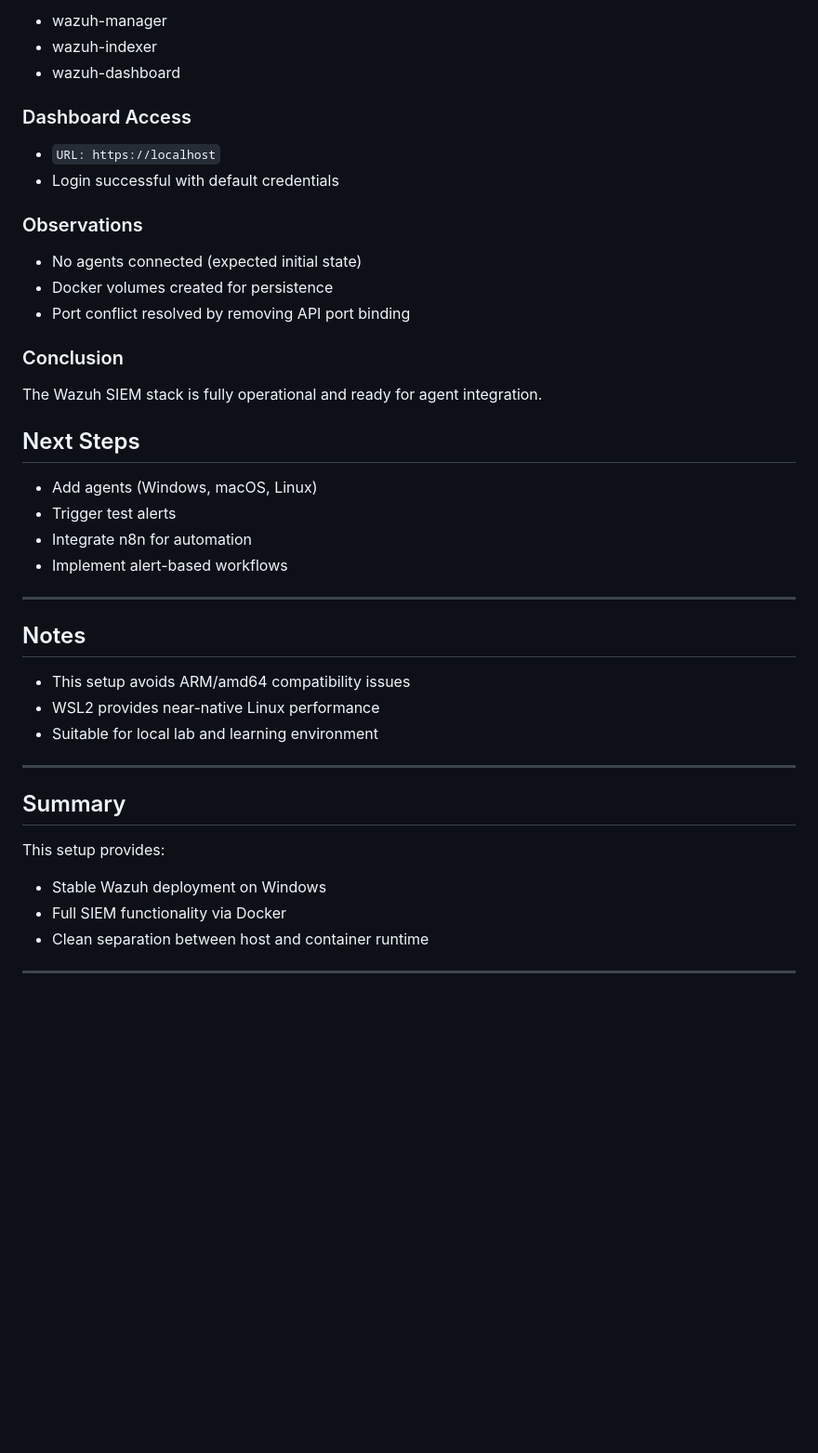
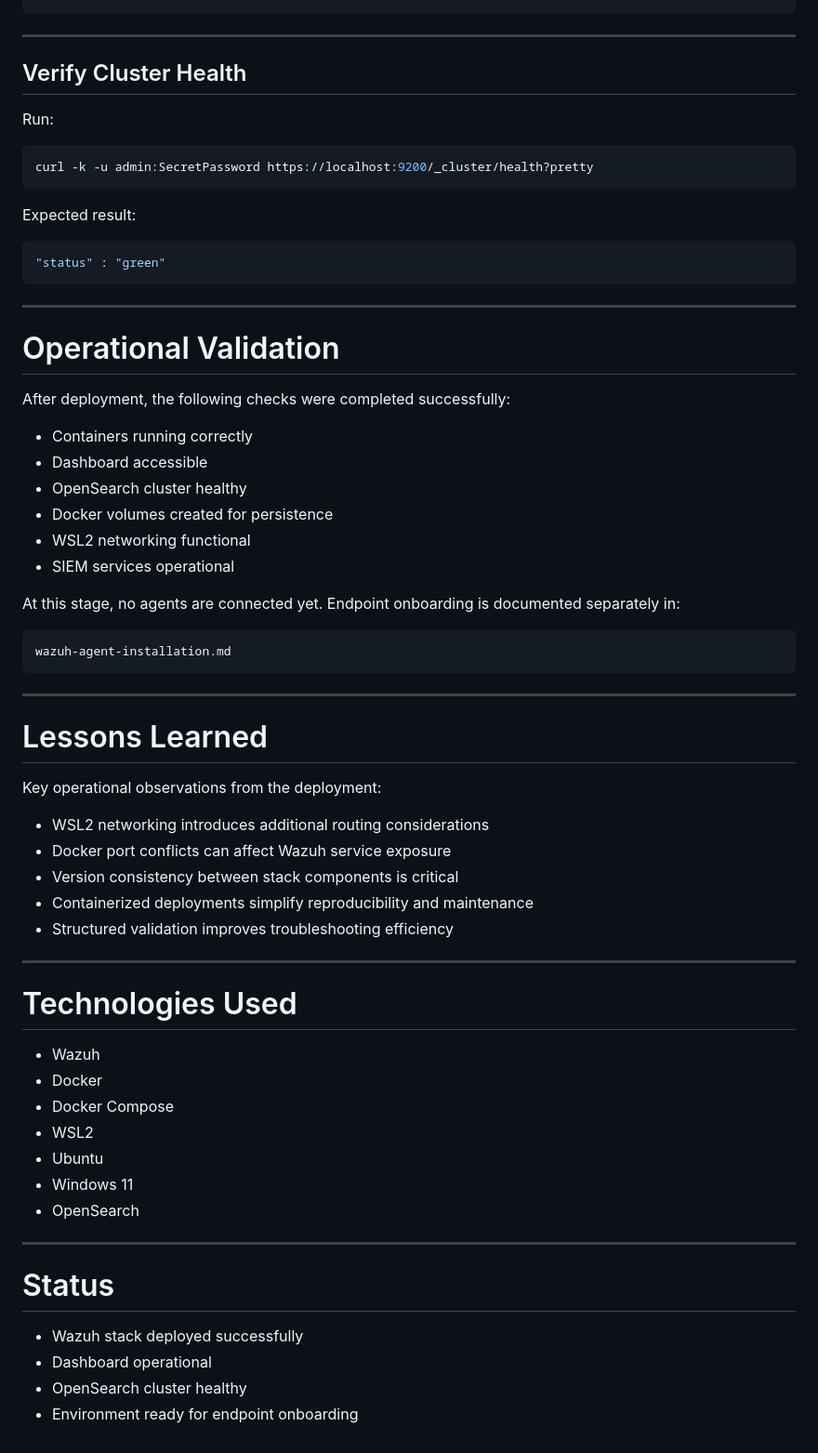
Before and after one commit to licetrosales/cybersecurity-lab, a Markdown page: wazuh-home-soc/wazuh-siem-setup.md, the part around one of its changes. Shown at 93% size. Rendered like a GitHub page; blank space fills up the shorter version.

Commit message:
Revise Wazuh SIEM setup documentation

````diff
--- a/wazuh-home-soc/wazuh-siem-setup.md
+++ b/wazuh-home-soc/wazuh-siem-setup.md
@@ -278,40 +275,68 @@ All containers are running:
-- wazuh-manager
-- wazuh-indexer
-- wazuh-dashboard
-
-### Dashboard Access
-- `URL: https://localhost`
-- Login successful with default credentials
-### Observations
-- No agents connected (expected initial state)
-- Docker volumes created for persistence
-- Port conflict resolved by removing API port binding
-### Conclusion
-The Wazuh SIEM stack is fully operational and ready for agent integration.
-
-## Next Steps
-
-* Add agents (Windows, macOS, Linux)
-* Trigger test alerts
-* Integrate n8n for automation
-* Implement alert-based workflows
 
 ---
 
-## Notes
+## Verify Cluster Health
 
-* This setup avoids ARM/amd64 compatibility issues
-* WSL2 provides near-native Linux performance
-* Suitable for local lab and learning environment
+Run:
+
+```bash
+curl -k -u admin:SecretPassword https://localhost:9200/_cluster/health?pretty
+```
+
+Expected result:
+
+```json
+"status" : "green"
+```
 
 ---
 
-## Summary
+# Operational Validation
 
-This setup provides:
+After deployment, the following checks were completed successfully:
 
-* Stable Wazuh deployment on Windows
-* Full SIEM functionality via Docker
-* Clean separation between host and container runtime
+* Containers running correctly
+* Dashboard accessible
+* OpenSearch cluster healthy
+* Docker volumes created for persistence
+* WSL2 networking functional
+* SIEM services operational
+
+At this stage, no agents are connected yet. Endpoint onboarding is documented separately in:
+
+```text
+wazuh-agent-installation.md
+```
 
 ---
+
+# Lessons Learned
+
+Key operational observations from the deployment:
+
+* WSL2 networking introduces additional routing considerations
+* Docker port conflicts can affect Wazuh service exposure
+* Version consistency between stack components is critical
+* Containerized deployments simplify reproducibility and maintenance
+* Structured validation improves troubleshooting efficiency
+
+---
+
+# Technologies Used
+
+* Wazuh
+* Docker
+* Docker Compose
+* WSL2
+* Ubuntu
+* Windows 11
+* OpenSearch
+
+---
+
+# Status
+
+* Wazuh stack deployed successfully
+* Dashboard operational
+* OpenSearch cluster healthy
+* Environment ready for endpoint onboarding
````
Also changed, not shown: other parts of wazuh-home-soc/wazuh-siem-setup.md (+161 -164 lines).
